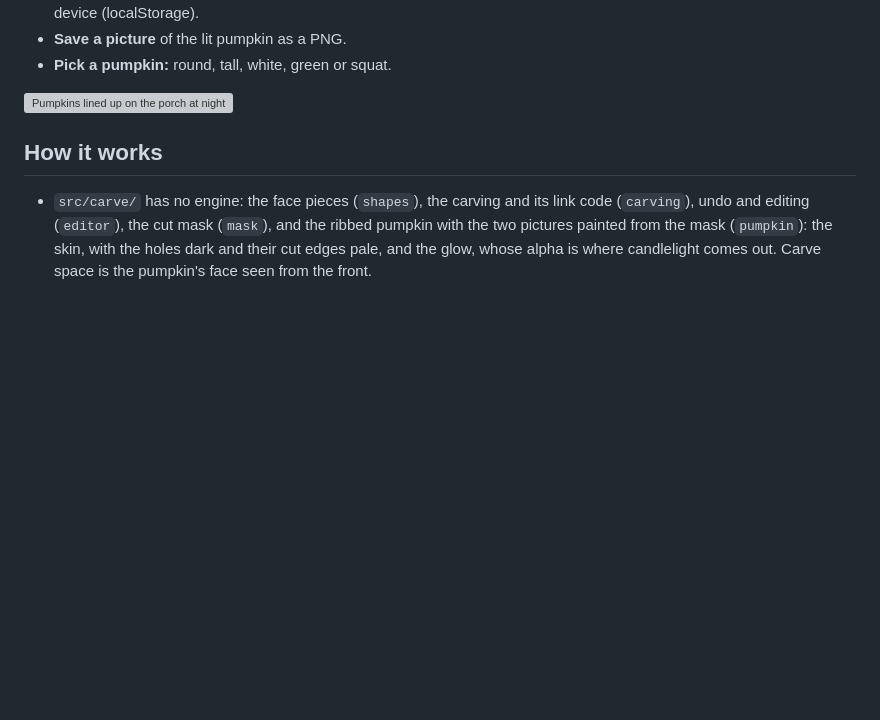
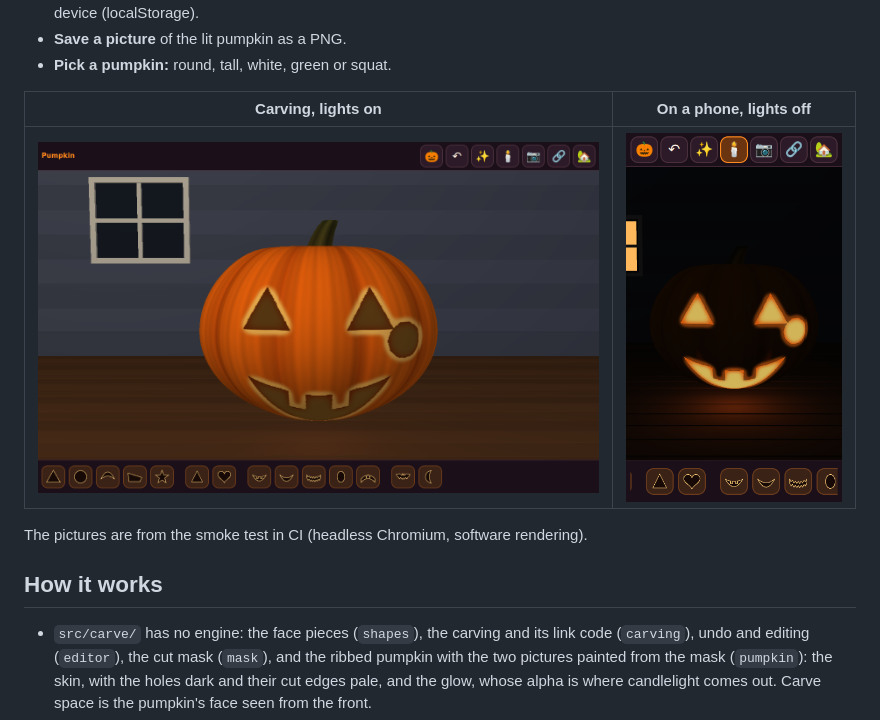
Before and after one commit to Preponderous-Software/pumpkin, a Markdown page: README.md, the part around one of its changes. GitHub-like rendering; pictures changed too: docs/media/carving.png (added), docs/media/phone.png (added); blank space fills up the shorter version; grey boxes are pictures that could not be loaded.

Commit message:
README: pictures of a carved pumpkin, lit and unlit, from the smoke test
drafted by Claude on behalf of Daniel Stephenson

Co-Authored-By: Claude Opus 5.5 <noreply@anthropic.com>
Claude-Session: https://claude.ai/code/session_01LYNeunH2TQ4AwomiMSMtLa

```diff
--- a/README.md
+++ b/README.md
@@ -24,7 +24,11 @@ engine.
 - **Save a picture** of the lit pumpkin as a PNG.
 - **Pick a pumpkin:** round, tall, white, green or squat.
 
-![Pumpkins lined up on the porch at night](docs/media/porch.png)
+| Carving, lights on | On a phone, lights off |
+| --- | --- |
+| ![Two triangle eyes, a toothy grin and a freehand hole in the cheek, in daylight](docs/media/carving.png) | ![The same pumpkin lit by its candle on an iPhone-sized screen](docs/media/phone.png) |
+
+The pictures are from the smoke test in CI (headless Chromium, software rendering).
 
 ## How it works
 
```
Also changed, not shown: other parts of README.md (+1 -1 lines), docs/media/lit.png (added).
